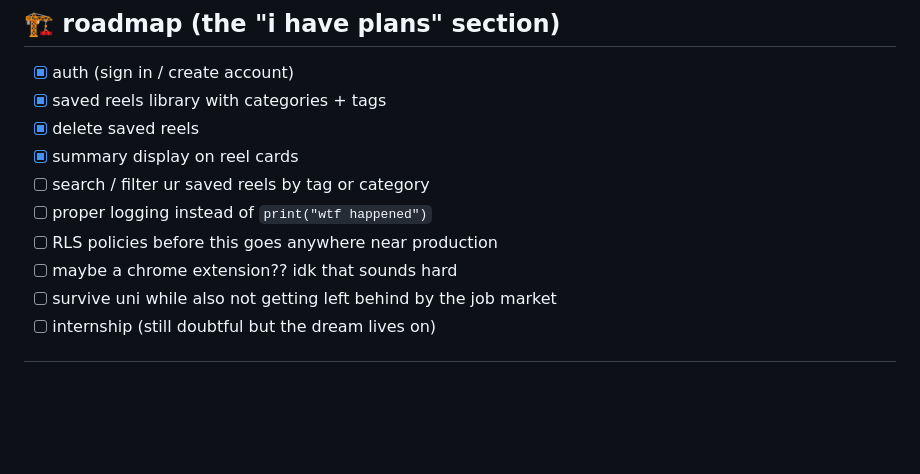
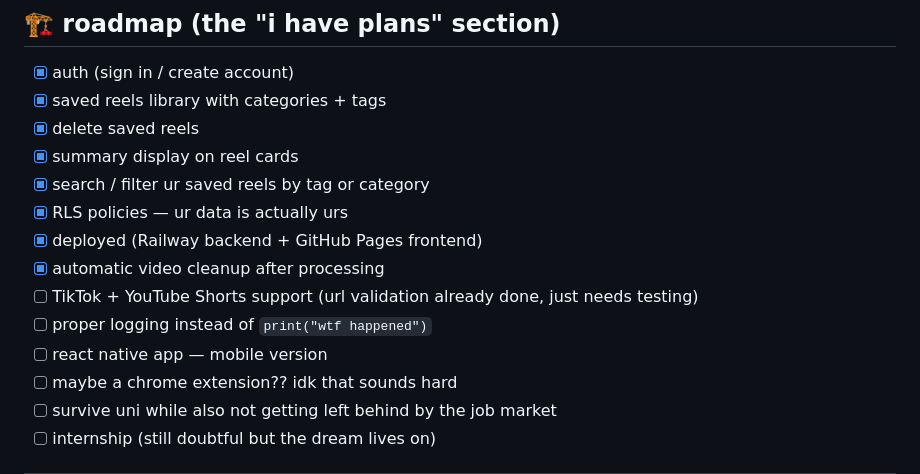
Before and after one commit to msjabata25/Reel-Mind, a Markdown page: README.md, the part around one of its changes. Drawn GitHub-style; blank space fills up the shorter version.

```diff
--- a/README.md
+++ b/README.md
@@ -108,9 +124,13 @@ uvicorn main:app --reload
 - [x] saved reels library with categories + tags
 - [x] delete saved reels
 - [x] summary display on reel cards
-- [ ] search / filter ur saved reels by tag or category
+- [x] search / filter ur saved reels by tag or category
+- [x] RLS policies — ur data is actually urs
+- [x] deployed (Railway backend + GitHub Pages frontend)
+- [x] automatic video cleanup after processing
+- [ ] TikTok + YouTube Shorts support (url validation already done, just needs testing)
 - [ ] proper logging instead of `print("wtf happened")`
-- [ ] RLS policies before this goes anywhere near production
+- [ ] react native app — mobile version
 - [ ] maybe a chrome extension?? idk that sounds hard
 - [ ] survive uni while also not getting left behind by the job market
 - [ ] internship (still doubtful but the dream lives on)
```
Also changed, not shown: other parts of README.md (+26 -10 lines).
